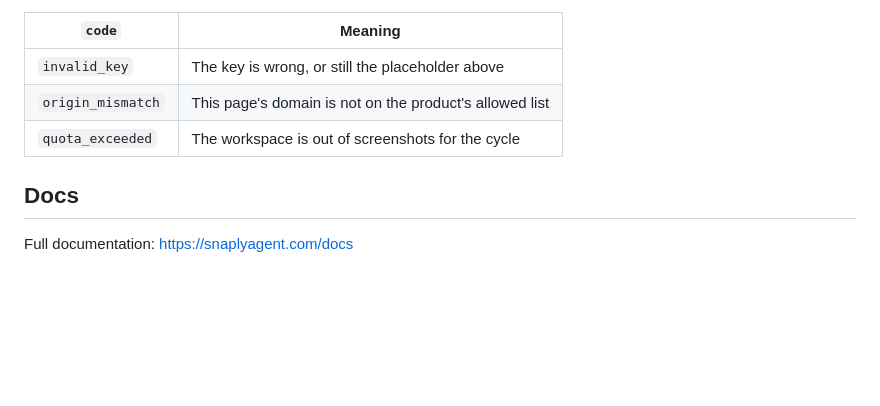
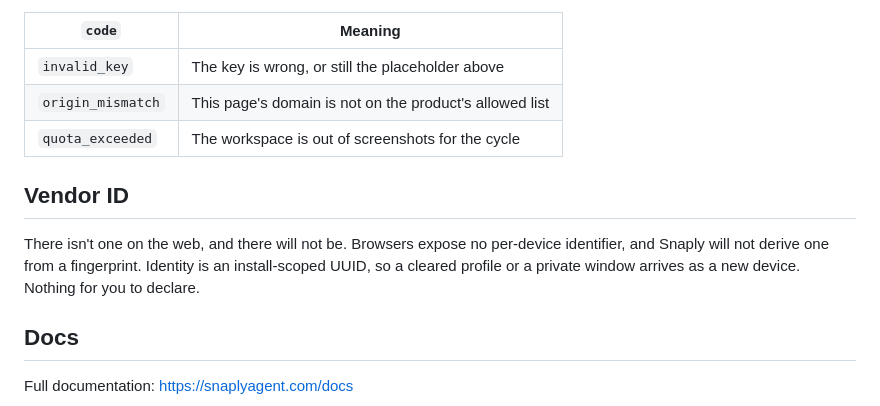
Before and after one commit to Mobile-LLC/SnaplyAgent-Example-Web, a Markdown page: README.md, the part around one of its changes. Rendered like a GitHub page; blank space fills up the shorter version.

```diff
--- a/README.md
+++ b/README.md
@@ -119,6 +118,13 @@ out — `Snaply.showSupportCode()`.
 | `origin_mismatch` | This page's domain is not on the product's allowed list |
 | `quota_exceeded` | The workspace is out of screenshots for the cycle |
 
+## Vendor ID
+
+There isn't one on the web, and there will not be. Browsers expose no per-device identifier, and
+Snaply will not derive one from a fingerprint. Identity is an install-scoped UUID, so a cleared
+profile or a private window arrives as a new device. Nothing for you to declare.
+
+
 ## Docs
 
 Full documentation: <https://snaplyagent.com/docs>
```
Also changed, not shown: other parts of README.md (+1 -2 lines).
